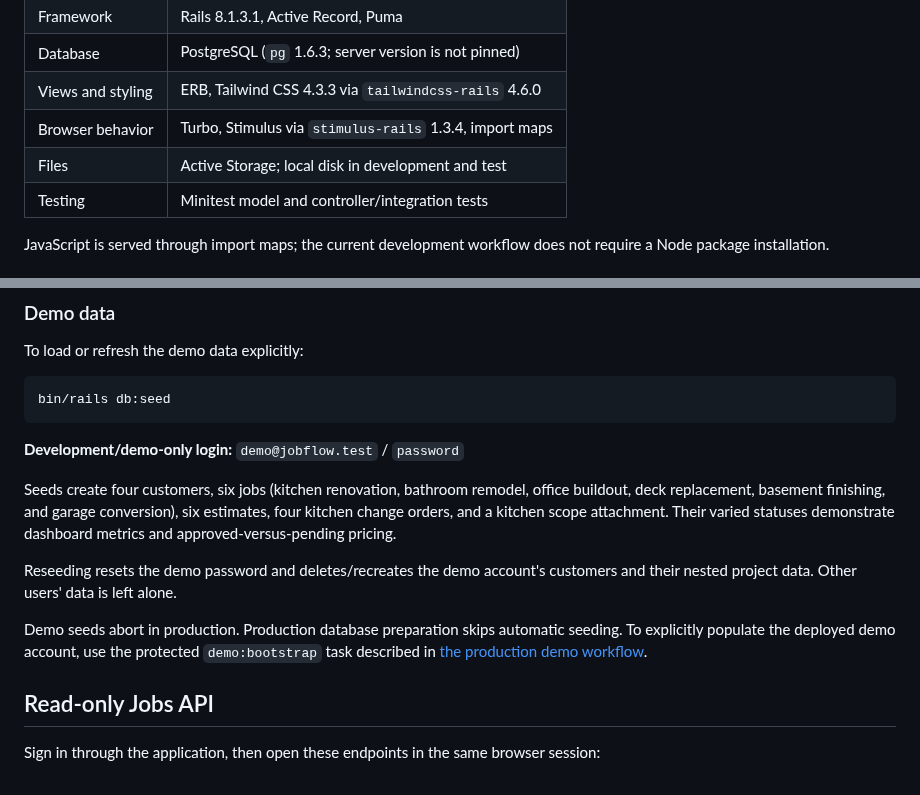
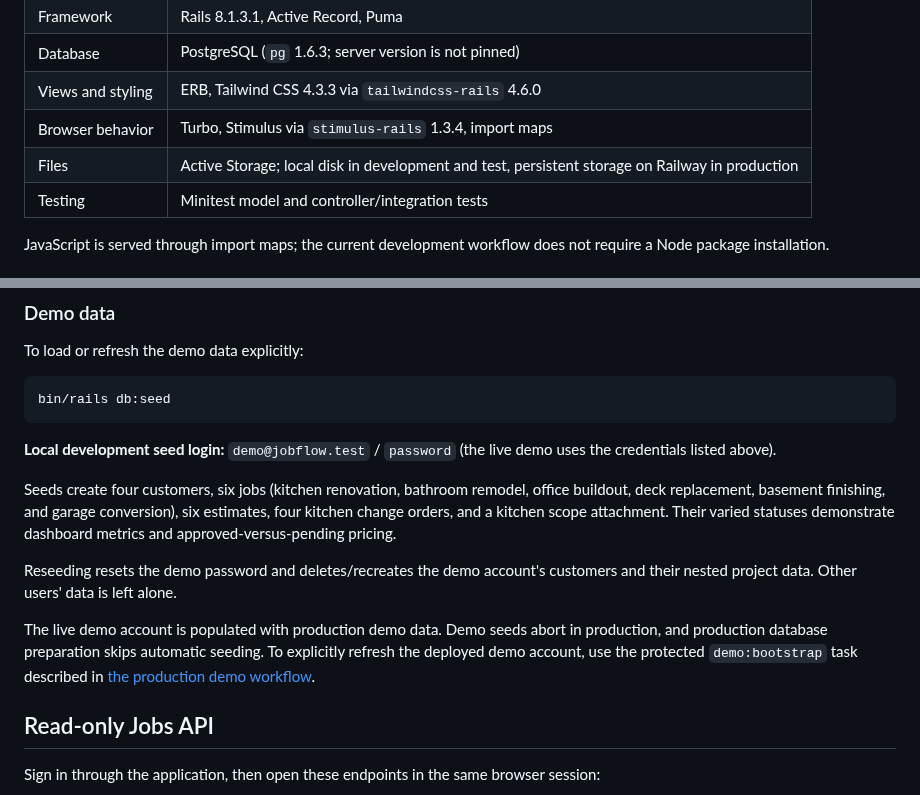
Before and after one commit to cpllumaj01/jobflow, a Markdown page: README.md, 2 parts joined by grey strips. GitHub-like rendering.

````diff
--- a/README.md
+++ b/README.md
@@ -29,7 +38,7 @@ Versions below come from `.ruby-version` and `Gemfile.lock`.
 | Database | PostgreSQL (`pg` 1.6.3; server version is not pinned) |
 | Views and styling | ERB, Tailwind CSS 4.3.3 via `tailwindcss-rails` 4.6.0 |
 | Browser behavior | Turbo, Stimulus via `stimulus-rails` 1.3.4, import maps |
-| Files | Active Storage; local disk in development and test |
+| Files | Active Storage; local disk in development and test, persistent storage on Railway in production |
 | Testing | Minitest model and controller/integration tests |
 
 JavaScript is served through import maps; the current development workflow does not require a Node package installation.
@@ -120,13 +129,13 @@ To load or refresh the demo data explicitly:
 bin/rails db:seed
 ```
 
-**Development/demo-only login:** `demo@jobflow.test` / `password`
+**Local development seed login:** `demo@jobflow.test` / `password` (the live demo uses the credentials listed above).
 
 Seeds create four customers, six jobs (kitchen renovation, bathroom remodel, office buildout, deck replacement, basement finishing, and garage conversion), six estimates, four kitchen change orders, and a kitchen scope attachment. Their varied statuses demonstrate dashboard metrics and approved-versus-pending pricing.
 
 Reseeding resets the demo password and deletes/recreates the demo account's customers and their nested project data. Other users' data is left alone.
 
-Demo seeds abort in production. Production database preparation skips automatic seeding. To explicitly populate the deployed demo account, use the protected `demo:bootstrap` task described in [the production demo workflow](docs/DEPLOYMENT.md#production-demo-data).
+The live demo account is populated with production demo data. Demo seeds abort in production, and production database preparation skips automatic seeding. To explicitly refresh the deployed demo account, use the protected `demo:bootstrap` task described in [the production demo workflow](docs/DEPLOYMENT.md#production-demo-data).
 
 ## Read-only Jobs API
 
````
Also changed, not shown: other parts of README.md (+19 -6 lines), docs/screenshots/change-orders.png (added), docs/screenshots/dashboard.png (added), docs/screenshots/estimate.png (added), docs/screenshots/job-workspace.png (added).
